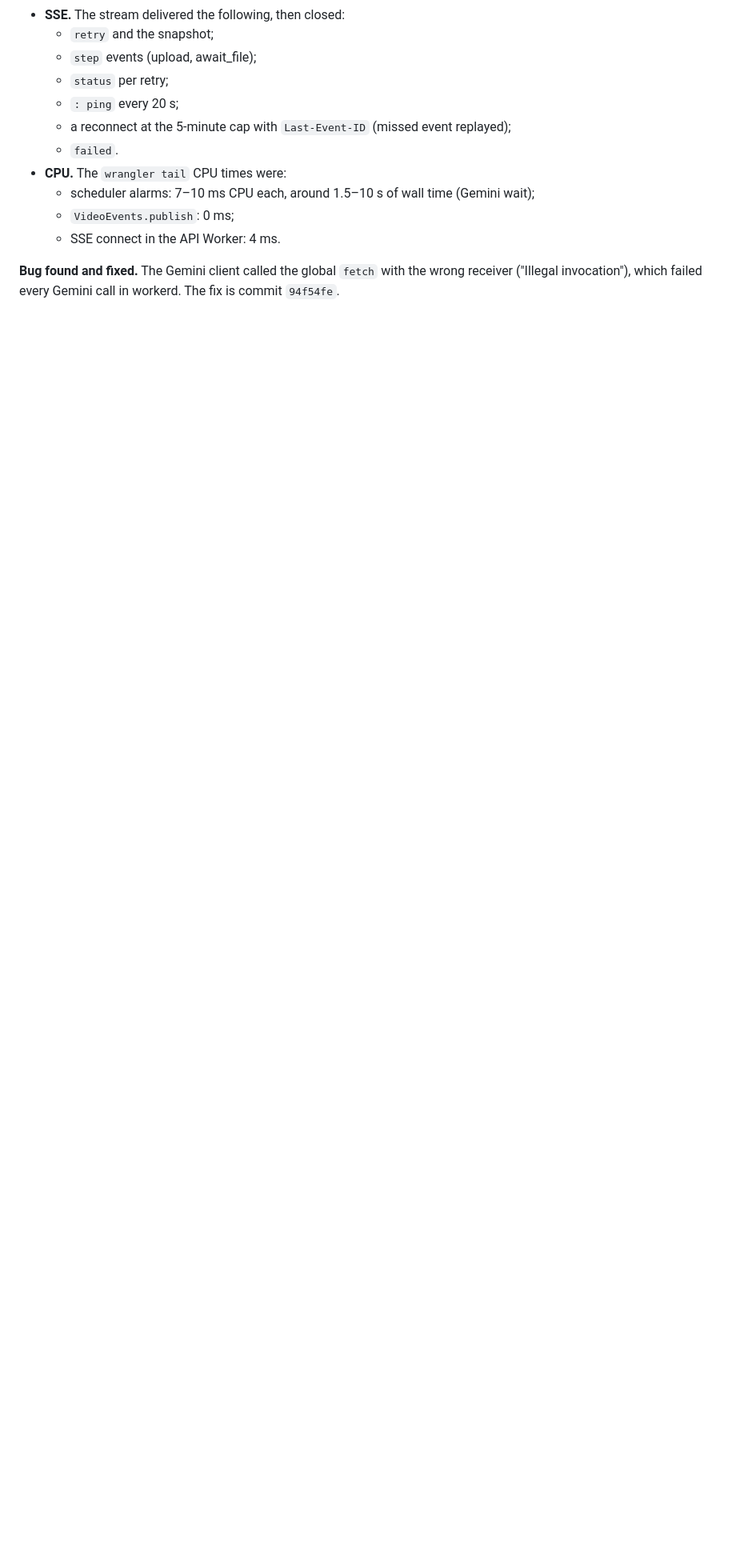
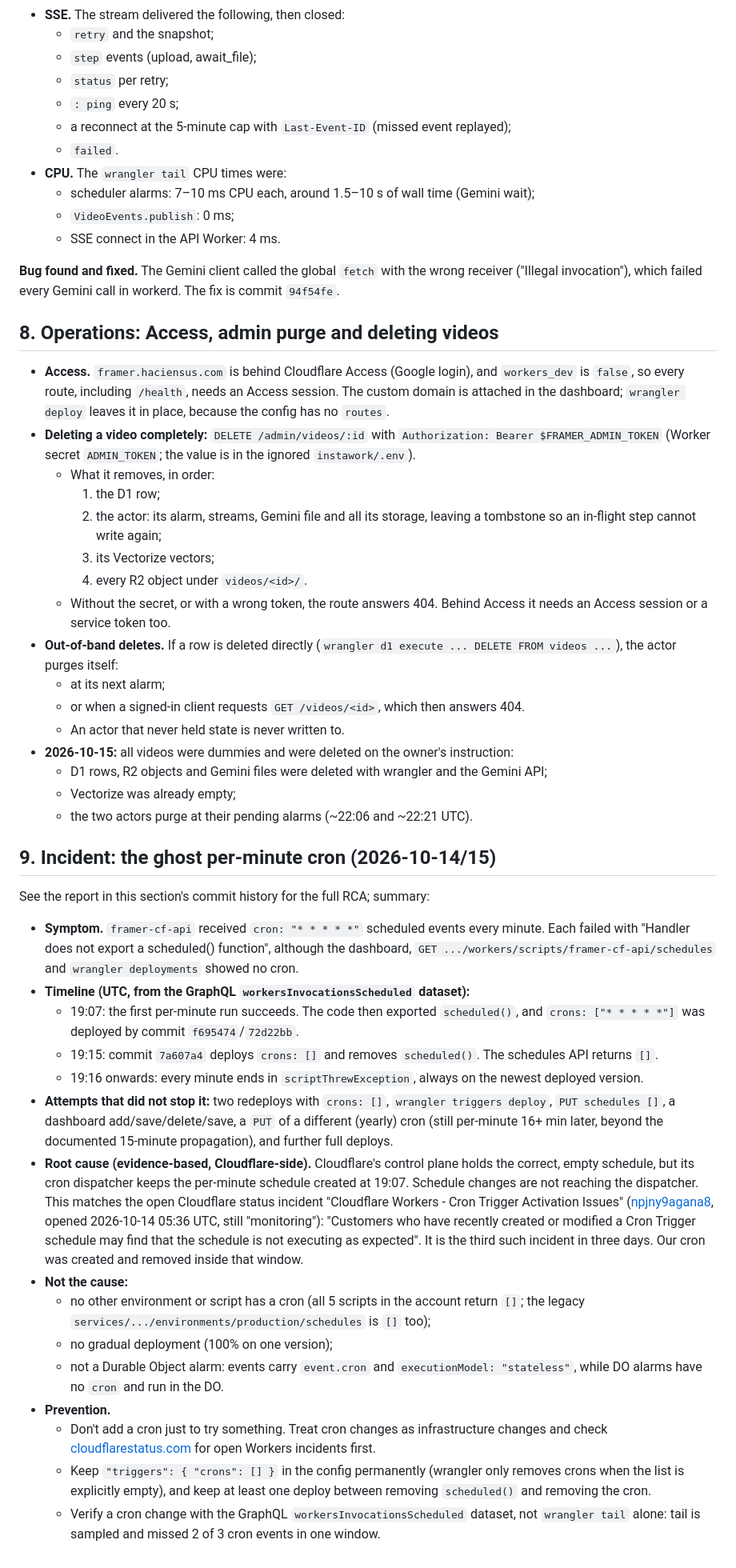
Before and after one commit to connectchiragg/spotted, a Markdown page: docs/cloudflare-port.md, the part around the change. Shown at 80% size. Rendered like a GitHub page; blank space fills up the shorter version.

Commit message:
Document Access, admin purge, deleting videos and the ghost-cron incident
Co-Authored-By: Claude Opus 5.5 <noreply@anthropic.com>

```diff
--- a/docs/cloudflare-port.md
+++ b/docs/cloudflare-port.md
@@ -356,3 +356,42 @@ Run without a browser against `framer-cf-api`, with a 5 s, 45 KB synthetic MP4 (
   - SSE connect in the API Worker: 4 ms.
 
 **Bug found and fixed.** The Gemini client called the global `fetch` with the wrong receiver ("Illegal invocation"), which failed every Gemini call in workerd. The fix is commit `94f54fe`.
+
+## 8. Operations: Access, admin purge and deleting videos
+
+- **Access.** `framer.haciensus.com` is behind Cloudflare Access (Google login), and `workers_dev` is `false`, so every route, including `/health`, needs an Access session. The custom domain is attached in the dashboard; `wrangler deploy` leaves it in place, because the config has no `routes`.
+- **Deleting a video completely:** `DELETE /admin/videos/:id` with `Authorization: Bearer $FRAMER_ADMIN_TOKEN` (Worker secret `ADMIN_TOKEN`; the value is in the ignored `instawork/.env`).
+  - What it removes, in order:
+    1. the D1 row;
+    2. the actor: its alarm, streams, Gemini file and all its storage, leaving a tombstone so an in-flight step cannot write again;
+    3. its Vectorize vectors;
+    4. every R2 object under `videos/<id>/`.
+  - Without the secret, or with a wrong token, the route answers 404. Behind Access it needs an Access session or a service token too.
+- **Out-of-band deletes.** If a row is deleted directly (`wrangler d1 execute ... DELETE FROM videos ...`), the actor purges itself:
+  - at its next alarm;
+  - or when a signed-in client requests `GET /videos/<id>`, which then answers 404.
+  - An actor that never held state is never written to.
+- **2026-10-15:** all videos were dummies and were deleted on the owner's instruction:
+  - D1 rows, R2 objects and Gemini files were deleted with wrangler and the Gemini API;
+  - Vectorize was already empty;
+  - the two actors purge at their pending alarms (~22:06 and ~22:21 UTC).
+
+## 9. Incident: the ghost per-minute cron (2026-10-14/15)
+
+See the report in this section's commit history for the full RCA; summary:
+
+- **Symptom.** `framer-cf-api` received `cron: "* * * * *"` scheduled events every minute. Each failed with "Handler does not export a scheduled() function", although the dashboard, `GET .../workers/scripts/framer-cf-api/schedules` and `wrangler deployments` showed no cron.
+- **Timeline (UTC, from the GraphQL `workersInvocationsScheduled` dataset):**
+  - 19:07: the first per-minute run succeeds. The code then exported `scheduled()`, and `crons: ["* * * * *"]` was deployed by commit `f695474`/`72d22bb`.
+  - 19:15: commit `7a607a4` deploys `crons: []` and removes `scheduled()`. The schedules API returns `[]`.
+  - 19:16 onwards: every minute ends in `scriptThrewException`, always on the newest deployed version.
+- **Attempts that did not stop it:** two redeploys with `crons: []`, `wrangler triggers deploy`, `PUT schedules []`, a dashboard add/save/delete/save, a `PUT` of a different (yearly) cron (still per-minute 16+ min later, beyond the documented 15-minute propagation), and further full deploys.
+- **Root cause (evidence-based, Cloudflare-side).** Cloudflare's control plane holds the correct, empty schedule, but its cron dispatcher keeps the per-minute schedule created at 19:07. Schedule changes are not reaching the dispatcher. This matches the open Cloudflare status incident "Cloudflare Workers - Cron Trigger Activation Issues" ([npjny9agana8](https://www.cloudflarestatus.com/incidents/npjny9agana8), opened 2026-10-14 05:36 UTC, still "monitoring"): "Customers who have recently created or modified a Cron Trigger schedule may find that the schedule is not executing as expected". It is the third such incident in three days. Our cron was created and removed inside that window.
+- **Not the cause:**
+  - no other environment or script has a cron (all 5 scripts in the account return `[]`; the legacy `services/.../environments/production/schedules` is `[]` too);
+  - no gradual deployment (100% on one version);
+  - not a Durable Object alarm: events carry `event.cron` and `executionModel: "stateless"`, while DO alarms have no `cron` and run in the DO.
+- **Prevention.**
+  - Don't add a cron just to try something. Treat cron changes as infrastructure changes and check [cloudflarestatus.com](https://www.cloudflarestatus.com) for open Workers incidents first.
+  - Keep `"triggers": { "crons": [] }` in the config permanently (wrangler only removes crons when the list is explicitly empty), and keep at least one deploy between removing `scheduled()` and removing the cron.
+  - Verify a cron change with the GraphQL `workersInvocationsScheduled` dataset, not `wrangler tail` alone: tail is sampled and missed 2 of 3 cron events in one window.
```
